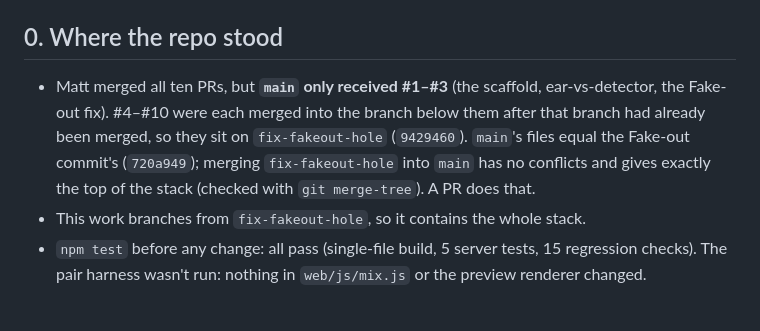
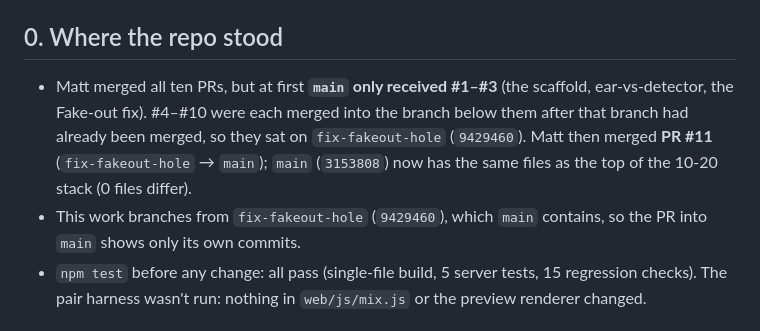
Before and after one commit to matthewkpapas2/AnatomyMusic, a Markdown page: docs/04-results-2026-11-12.md, the part around the change. Rendered like a GitHub page.

```diff
--- a/docs/04-results-2026-11-12.md
+++ b/docs/04-results-2026-11-12.md
@@ -4,11 +4,12 @@ _Matt's ask: the Visuals tab should last a whole DJ set; the microphone session
 Node and with `tests/live-handoff.mjs` (`docs/testing.md` section 5) in headless Chromium. Branch `visuals-continuous`._
 
 ## 0. Where the repo stood
-- Matt merged all ten PRs, but **`main` only received #1–#3** (the scaffold, ear-vs-detector, the Fake-out fix). #4–#10
-  were each merged into the branch below them after that branch had already been merged, so they sit on
-  `fix-fakeout-hole` (`9429460`). `main`'s files equal the Fake-out commit's (`720a949`); merging `fix-fakeout-hole` into
-  `main` has no conflicts and gives exactly the top of the stack (checked with `git merge-tree`). A PR does that.
-- This work branches from `fix-fakeout-hole`, so it contains the whole stack.
+- Matt merged all ten PRs, but at first **`main` only received #1–#3** (the scaffold, ear-vs-detector, the Fake-out
+  fix). #4–#10 were each merged into the branch below them after that branch had already been merged, so they sat on
+  `fix-fakeout-hole` (`9429460`). Matt then merged **PR #11** (`fix-fakeout-hole` → `main`); `main` (`3153808`) now has
+  the same files as the top of the 10-20 stack (0 files differ).
+- This work branches from `fix-fakeout-hole` (`9429460`), which `main` contains, so the PR into `main` shows only its
+  own commits.
 - `npm test` before any change: all pass (single-file build, 5 server tests, 15 regression checks). The pair harness
   wasn't run: nothing in `web/js/mix.js` or the preview renderer changed.
 
```
Also changed, not shown: docs/00-overview.md (+1 -1 lines), docs/02-status-and-roadmap.md (+11 -12 lines).
